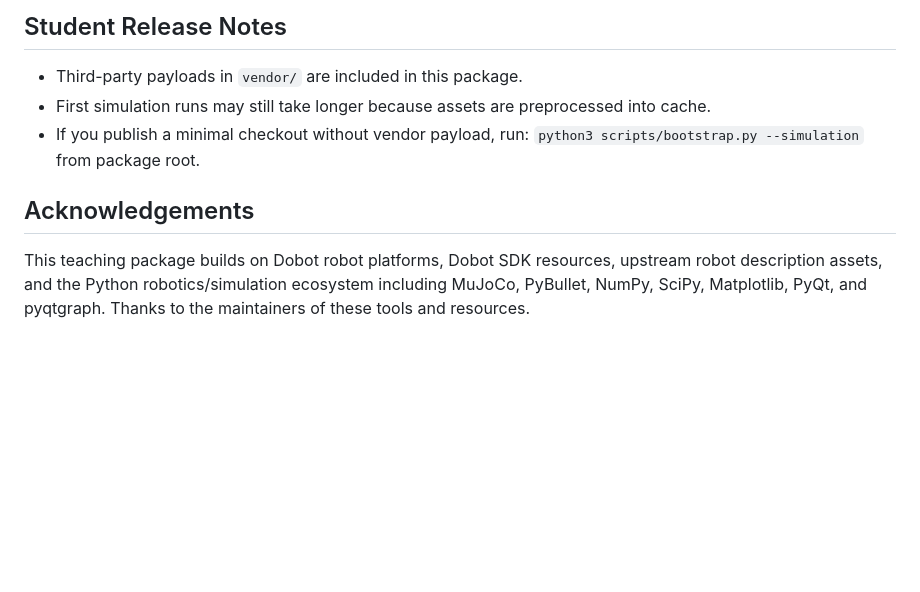
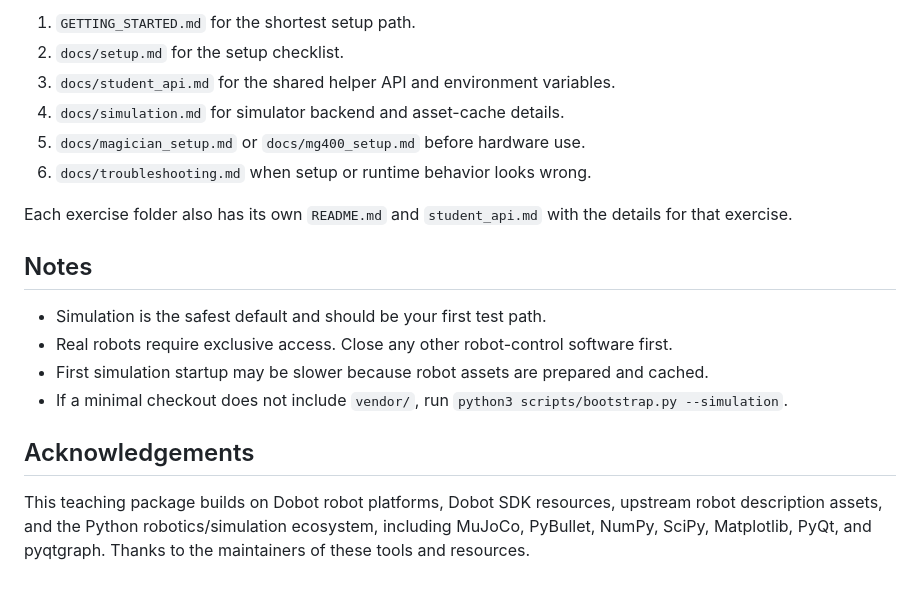
Before and after one commit to yunusdanabas/dobot-robotics-lab, a Markdown page: README.md, the part around one of its changes. GitHub-like rendering; blank space fills up the shorter version.

```diff
--- a/README.md
+++ b/README.md
@@ -97,15 +159,24 @@ python3 scripts/check_magician.py
 
-## Student Release Notes
+1. `GETTING_STARTED.md` for the shortest setup path.
+2. `docs/setup.md` for the setup checklist.
+3. `docs/student_api.md` for the shared helper API and environment variables.
+4. `docs/simulation.md` for simulator backend and asset-cache details.
+5. `docs/magician_setup.md` or `docs/mg400_setup.md` before hardware use.
+6. `docs/troubleshooting.md` when setup or runtime behavior looks wrong.
 
-- Third-party payloads in `vendor/` are included in this package.
-- First simulation runs may still take longer because assets are preprocessed
-  into cache.
-- If you publish a minimal checkout without vendor payload, run:
-  `python3 scripts/bootstrap.py --simulation` from package root.
+Each exercise folder also has its own `README.md` and `student_api.md` with the
+details for that exercise.
+
+## Notes
+
+- Simulation is the safest default and should be your first test path.
+- Real robots require exclusive access. Close any other robot-control software first.
+- First simulation startup may be slower because robot assets are prepared and cached.
+- If a minimal checkout does not include `vendor/`, run `python3 scripts/bootstrap.py --simulation`.
 
 ## Acknowledgements
 
 This teaching package builds on Dobot robot platforms, Dobot SDK resources,
-upstream robot description assets, and the Python robotics/simulation ecosystem
+upstream robot description assets, and the Python robotics/simulation ecosystem,
 including MuJoCo, PyBullet, NumPy, SciPy, Matplotlib, PyQt, and pyqtgraph.
 Thanks to the maintainers of these tools and resources.
```
Also changed, not shown: other parts of README.md (+127 -65 lines).
